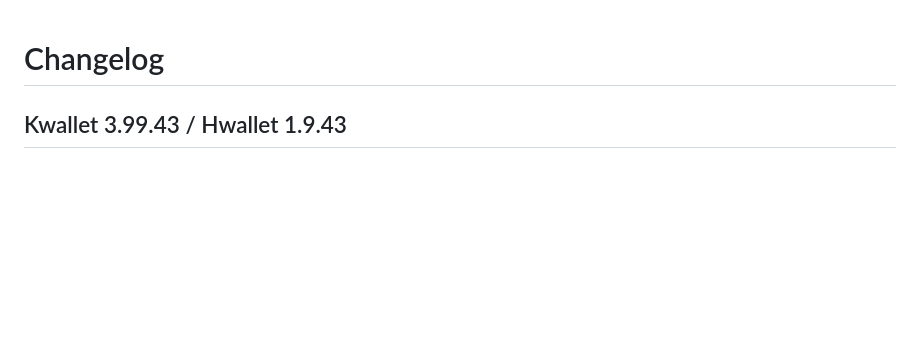
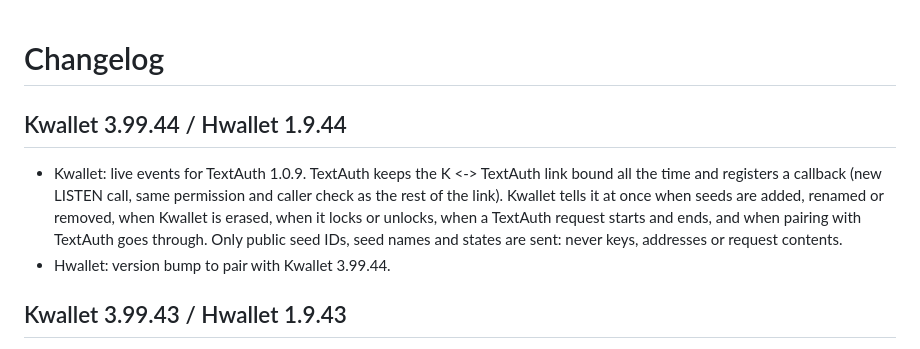
Before and after one commit to 0xkabeno/Kwallet, a Markdown page: CHANGELOG.md, the part around the change. GitHub-like rendering; blank space fills up the shorter version.

Commit message:
Kwallet 3.99.44 / Hwallet 1.9.44: LISTEN events for TextAuth 1.0.9

```diff
--- a/CHANGELOG.md
+++ b/CHANGELOG.md
@@ -1,4 +1,9 @@
 # Changelog
+
+## Kwallet 3.99.44 / Hwallet 1.9.44
+
+- Kwallet: live events for TextAuth 1.0.9. TextAuth keeps the K <-> TextAuth link bound all the time and registers a callback (new LISTEN call, same permission and caller check as the rest of the link). Kwallet tells it at once when seeds are added, renamed or removed, when Kwallet is erased, when it locks or unlocks, when a TextAuth request starts and ends, and when pairing with TextAuth goes through. Only public seed IDs, seed names and states are sent: never keys, addresses or request contents.
+- Hwallet: version bump to pair with Kwallet 3.99.44.
 
 ## Kwallet 3.99.43 / Hwallet 1.9.43
 
```
